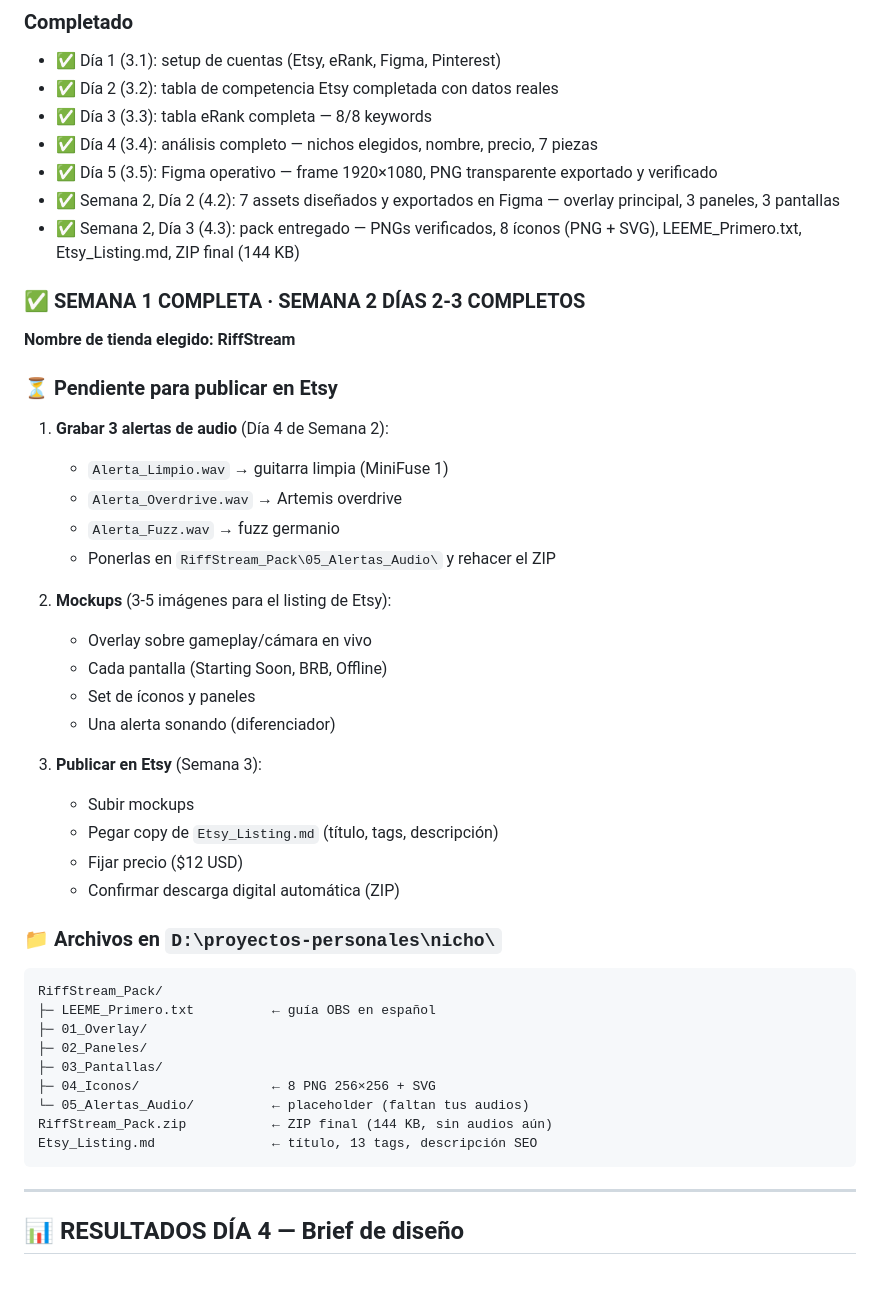
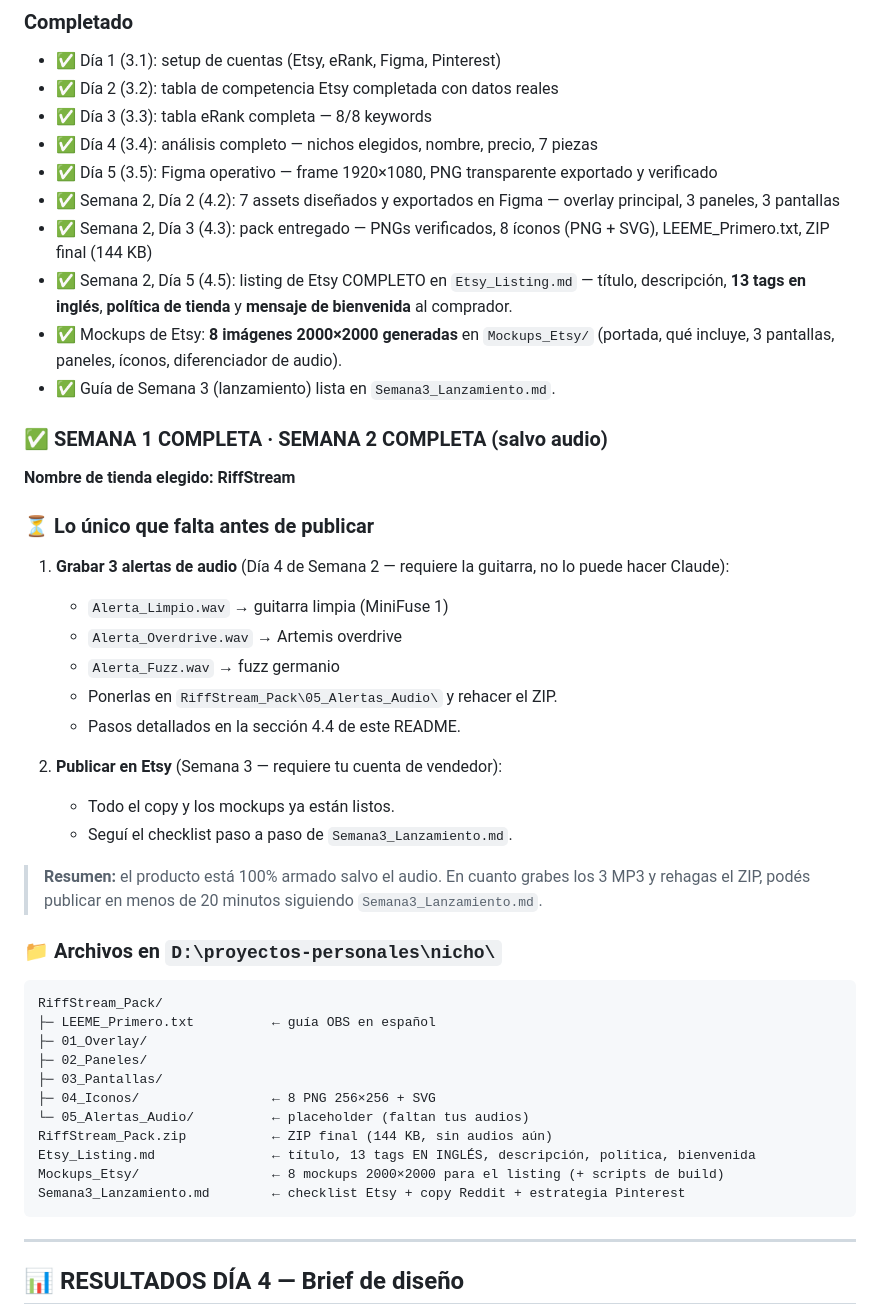
Before and after one commit to juancruzeiriz/nicho, a Markdown page: README.md, the part around one of its changes. Drawn GitHub-style; blank space fills up the shorter version.

````diff
--- a/README.md
+++ b/README.md
@@ -67,31 +67,31 @@ El nicho de gym streamers y creadores de contenido fitness está creciendo pero
 - ✅ Día 4 (3.4): análisis completo — nichos elegidos, nombre, precio, 7 piezas
 - ✅ Día 5 (3.5): Figma operativo — frame 1920×1080, PNG transparente exportado y verificado
 - ✅ Semana 2, Día 2 (4.2): 7 assets diseñados y exportados en Figma — overlay principal, 3 paneles, 3 pantallas
-- ✅ Semana 2, Día 3 (4.3): pack entregado — PNGs verificados, 8 íconos (PNG + SVG), LEEME_Primero.txt, Etsy_Listing.md, ZIP final (144 KB)
+- ✅ Semana 2, Día 3 (4.3): pack entregado — PNGs verificados, 8 íconos (PNG + SVG), LEEME_Primero.txt, ZIP final (144 KB)
+- ✅ Semana 2, Día 5 (4.5): listing de Etsy COMPLETO en `Etsy_Listing.md` — título, descripción, **13 tags en inglés**, **política de tienda** y **mensaje de bienvenida** al comprador.
+- ✅ Mockups de Etsy: **8 imágenes 2000×2000 generadas** en `Mockups_Etsy/` (portada, qué incluye, 3 pantallas, paneles, íconos, diferenciador de audio).
+- ✅ Guía de Semana 3 (lanzamiento) lista en `Semana3_Lanzamiento.md`.
 
-### ✅ SEMANA 1 COMPLETA · SEMANA 2 DÍAS 2-3 COMPLETOS
+### ✅ SEMANA 1 COMPLETA · SEMANA 2 COMPLETA (salvo audio)
 
 **Nombre de tienda elegido: RiffStream**
 
-### ⏳ Pendiente para publicar en Etsy
+### ⏳ Lo único que falta antes de publicar
 
-1. **Grabar 3 alertas de audio** (Día 4 de Semana 2):
+1. **Grabar 3 alertas de audio** (Día 4 de Semana 2 — requiere la guitarra, no lo puede hacer Claude):
    - `Alerta_Limpio.wav` → guitarra limpia (MiniFuse 1)
    - `Alerta_Overdrive.wav` → Artemis overdrive
    - `Alerta_Fuzz.wav` → fuzz germanio
-   - Ponerlas en `RiffStream_Pack\05_Alertas_Audio\` y rehacer el ZIP
+   - Ponerlas en `RiffStream_Pack\05_Alertas_Audio\` y rehacer el ZIP.
+   - Pasos detallados en la sección 4.4 de este README.
 
-2. **Mockups** (3-5 imágenes para el listing de Etsy):
-   - Overlay sobre gameplay/cámara en vivo
-   - Cada pantalla (Starting Soon, BRB, Offline)
-   - Set de íconos y paneles
-   - Una alerta sonando (diferenciador)
+2. **Publicar en Etsy** (Semana 3 — requiere tu cuenta de vendedor):
+   - Todo el copy y los mockups ya están listos.
+   - Seguí el checklist paso a paso de `Semana3_Lanzamiento.md`.
 
-3. **Publicar en Etsy** (Semana 3):
-   - Subir mockups
-   - Pegar copy de `Etsy_Listing.md` (título, tags, descripción)
-   - Fijar precio ($12 USD)
-   - Confirmar descarga digital automática (ZIP)
+> **Resumen:** el producto está 100% armado salvo el audio. En cuanto grabes
+> los 3 MP3 y rehagas el ZIP, podés publicar en menos de 20 minutos siguiendo
+> `Semana3_Lanzamiento.md`.
 
 ### 📁 Archivos en `D:\proyectos-personales\nicho\`
 
@@ -104,7 +104,9 @@ RiffStream_Pack/
 ├─ 04_Iconos/                 ← 8 PNG 256×256 + SVG
 └─ 05_Alertas_Audio/          ← placeholder (faltan tus audios)
 RiffStream_Pack.zip           ← ZIP final (144 KB, sin audios aún)
-Etsy_Listing.md               ← título, 13 tags, descripción SEO
+Etsy_Listing.md               ← título, 13 tags EN INGLÉS, descripción, política, bienvenida
+Mockups_Etsy/                 ← 8 mockups 2000×2000 para el listing (+ scripts de build)
+Semana3_Lanzamiento.md        ← checklist Etsy + copy Reddit + estrategia Pinterest
 ```
 
 ---
````
Also changed, not shown: other parts of README.md (+11 -10 lines), Etsy_Listing.md (+61 -12 lines), Semana3_Lanzamiento.md (added, +134 -0 lines).
